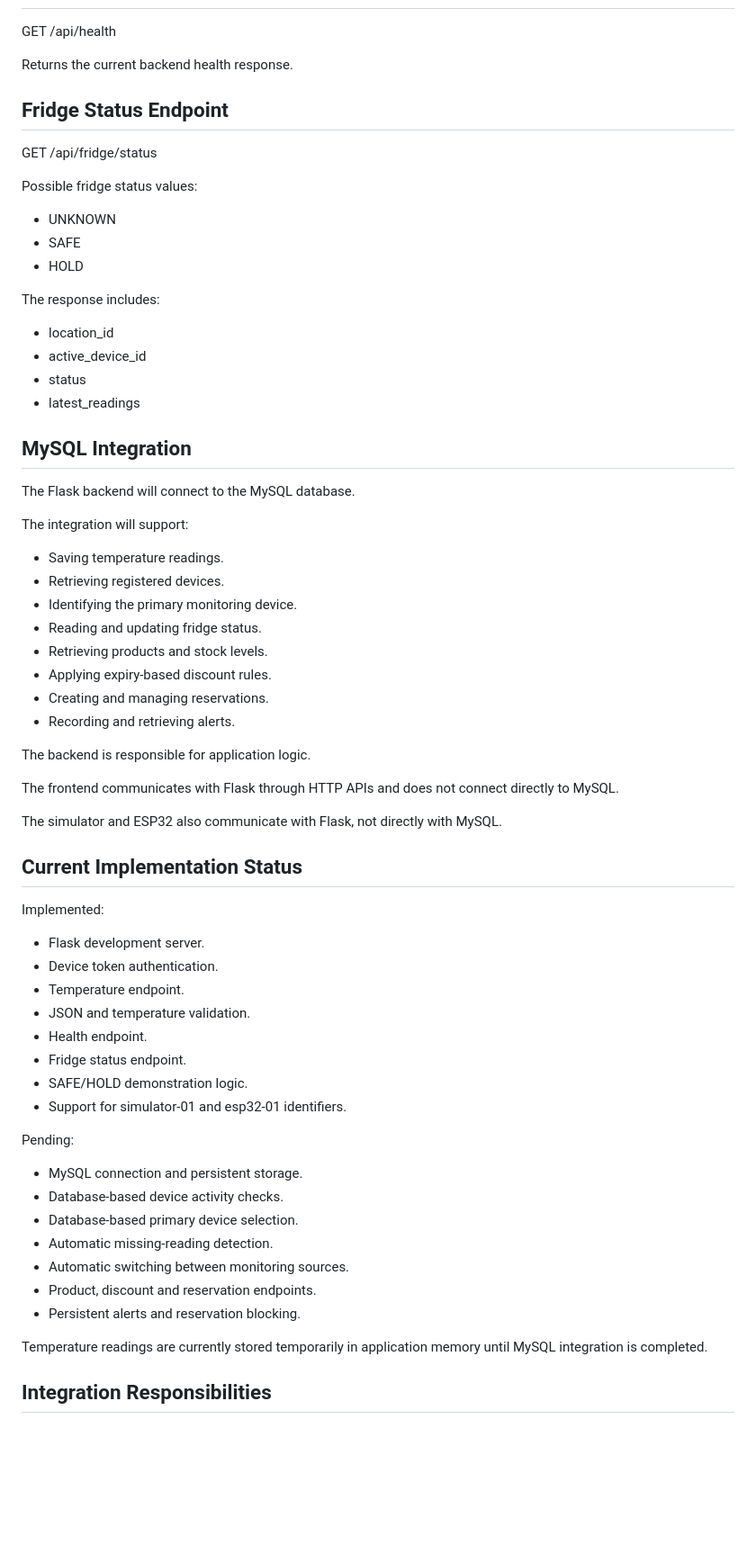
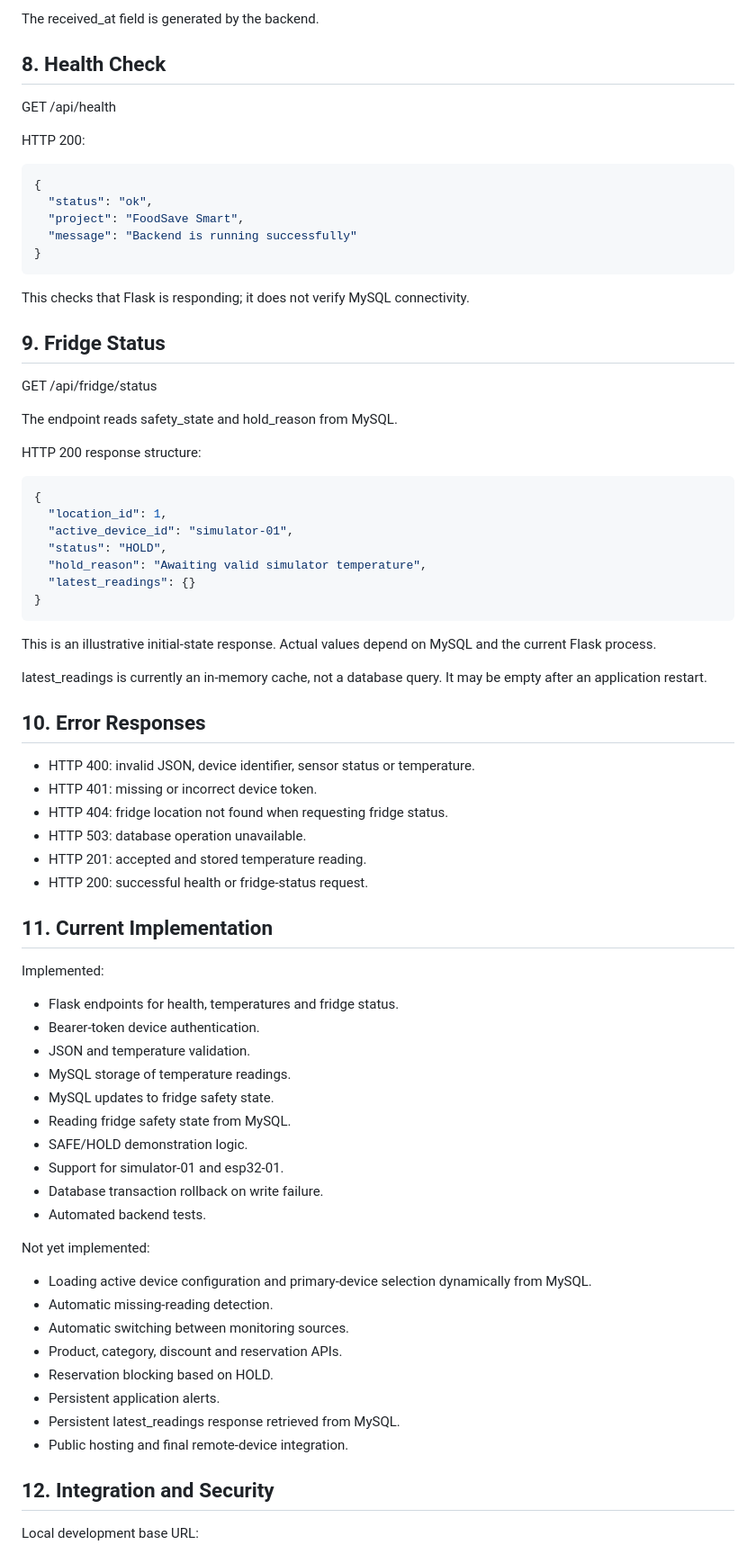
Before and after one commit to G273105/foodsave-smart, a Markdown page: backend/API_CONTRACT.md, the part around one of its changes. Shown at 90% size. GitHub-like rendering; blank space fills up the shorter version.

Commit message:
docs: update IoT API contract with MySQL integration

````diff
--- a/backend/API_CONTRACT.md
+++ b/backend/API_CONTRACT.md
@@ -178,68 +144,77 @@ not certified food-safety limits.
+The received_at field is generated by the backend.
+
+## 8. Health Check
 
 GET /api/health
 
-Returns the current backend health response.
+HTTP 200:
 
-## Fridge Status Endpoint
+```json
+{
+  "status": "ok",
+  "project": "FoodSave Smart",
+  "message": "Backend is running successfully"
+}
+```
+
+This checks that Flask is responding; it does not verify MySQL connectivity.
+
+## 9. Fridge Status
 
 GET /api/fridge/status
 
-Possible fridge status values:
-- UNKNOWN
-- SAFE
-- HOLD
+The endpoint reads safety_state and hold_reason from MySQL.
 
-The response includes:
-- location_id
-- active_device_id
-- status
-- latest_readings
+HTTP 200 response structure:
 
-## MySQL Integration
+```json
+{
+  "location_id": 1,
+  "active_device_id": "simulator-01",
+  "status": "HOLD",
+  "hold_reason": "Awaiting valid simulator temperature",
+  "latest_readings": {}
+}
+```
 
-The Flask backend will connect to the MySQL database.
+This is an illustrative initial-state response. Actual values depend on MySQL and the current Flask process.
 
-The integration will support:
-- Saving temperature readings.
-- Retrieving registered devices.
-- Identifying the primary monitoring device.
-- Reading and updating fridge status.
-- Retrieving products and stock levels.
-- Applying expiry-based discount rules.
-- Creating and managing reservations.
-- Recording and retrieving alerts.
+latest_readings is currently an in-memory cache, not a database query. It may be empty after an application restart.
 
-The backend is responsible for application logic.
+## 10. Error Responses
 
-The frontend communicates with Flask through HTTP APIs
-and does not connect directly to MySQL.
+- HTTP 400: invalid JSON, device identifier, sensor status or temperature.
+- HTTP 401: missing or incorrect device token.
+- HTTP 404: fridge location not found when requesting fridge status.
+- HTTP 503: database operation unavailable.
+- HTTP 201: accepted and stored temperature reading.
+- HTTP 200: successful health or fridge-status request.
 
-The simulator and ESP32 also communicate with Flask,
-not directly with MySQL.
-
-## Current Implementation Status
+## 11. Current Implementation
 
 Implemented:
-- Flask development server.
-- Device token authentication.
-- Temperature endpoint.
+- Flask endpoints for health, temperatures and fridge status.
+- Bearer-token device authentication.
 - JSON and temperature validation.
-- Health endpoint.
-- Fridge status endpoint.
+- MySQL storage of temperature readings.
+- MySQL updates to fridge safety state.
+- Reading fridge safety state from MySQL.
 - SAFE/HOLD demonstration logic.
-- Support for simulator-01 and esp32-01 identifiers.
+- Support for simulator-01 and esp32-01.
+- Database transaction rollback on write failure.
+- Automated backend tests.
 
-Pending:
-- MySQL connection and persistent storage.
-- Database-based device activity checks.
-- Database-based primary device selection.
+Not yet implemented:
+- Loading active device configuration and primary-device selection dynamically from MySQL.
 - Automatic missing-reading detection.
 - Automatic switching between monitoring sources.
-- Product, discount and reservation endpoints.
-- Persistent alerts and reservation blocking.
+- Product, category, discount and reservation APIs.
+- Reservation blocking based on HOLD.
+- Persistent application alerts.
+- Persistent latest_readings response retrieved from MySQL.
+- Public hosting and final remote-device integration.
 
-Temperature readings are currently stored temporarily
-in application memory until MySQL integration is completed.
+## 12. Integration and Security
 
-## Integration Responsibilities
+Local development base URL:
 
````
Also changed, not shown: other parts of backend/API_CONTRACT.md (+101 -158 lines).
